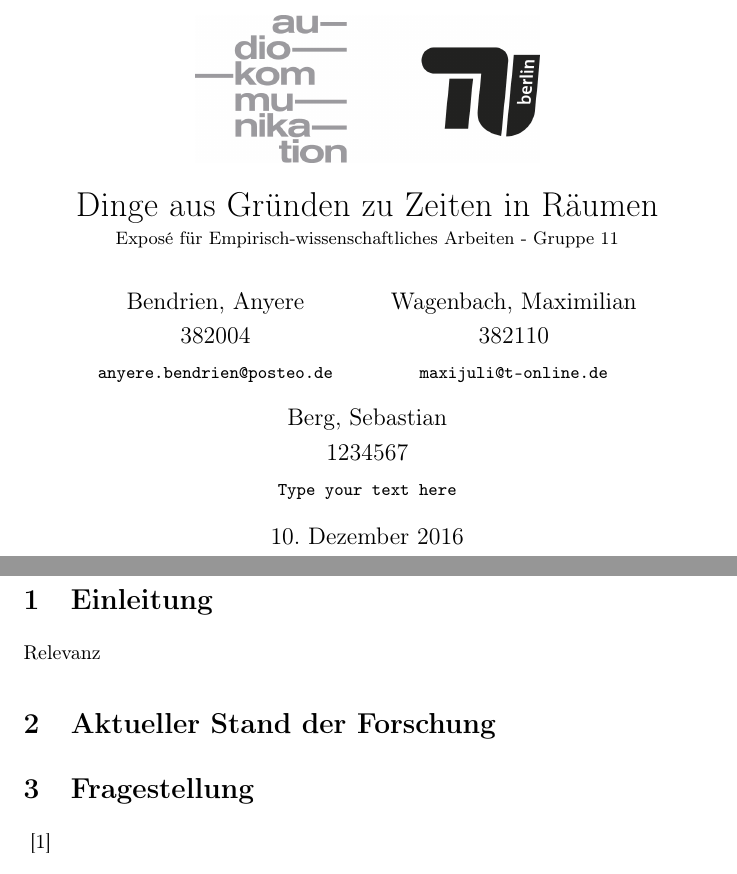
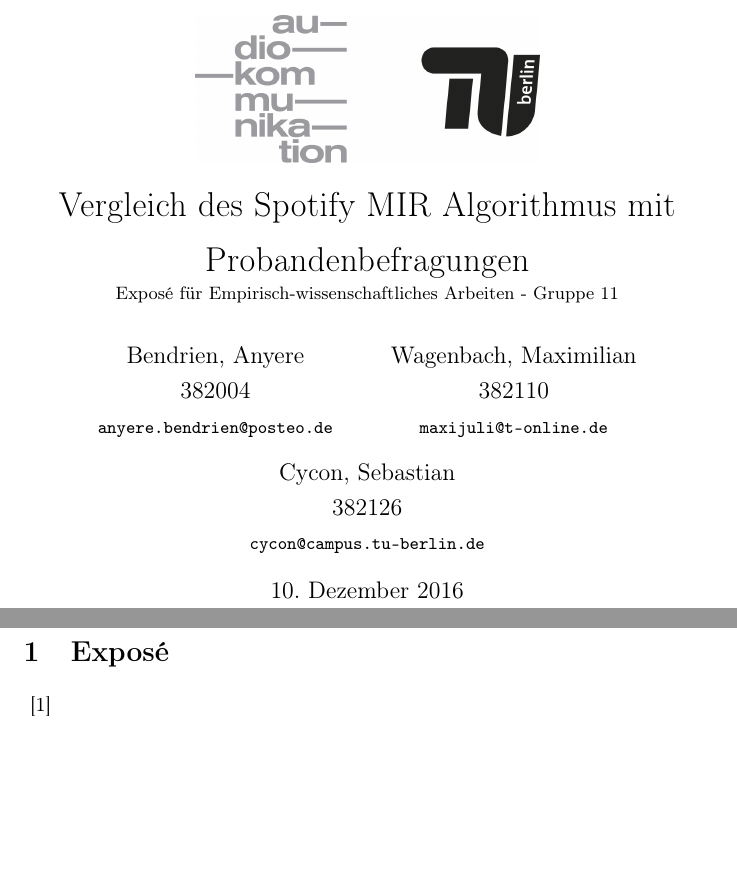
Before and after one commit to Bendrien/DingeAusGruendenZuZeitenInRaeumen, a LaTeX document (latex/main.tex): two parts of pages 1 and 2 of 2, joined at a grey line, cut at the place of the change, the shorter picture padded with empty space. Compiled offline with pdfLaTeX.

Commit message:
Completed cover page.

```diff
--- a/latex/main.tex
+++ b/latex/main.tex
@@ -6,7 +6,7 @@
 
 \title{
     \includegraphics[width=0.5\textwidth]{fig/audiokommtu-01.png}\\
-    Dinge aus Gründen zu Zeiten in Räumen\\
+    Vergleich des Spotify MIR Algorithmus mit Probandenbefragungen\\
     \small{Exposé für Empirisch-wissenschaftliches Arbeiten - Gruppe 11}
 }
 \author
@@ -19,9 +19,9 @@
 382110\\
 \small\texttt{maxijuli@t-online.de}
 \and
-Berg, Sebastian \\
-1234567\\
-\small\texttt{Type your text here}
+Cycon, Sebastian \\
+382126\\
+\small\texttt{cycon@campus.tu-berlin.de}
 }
 
 \maketitle
@@ -29,13 +29,8 @@
 \thispagestyle{empty} \newpage \setcounter{page}{1}
 
 
-\section{Einleitung}
+\section{Exposé}
 
-Relevanz
-
-\section{Aktueller Stand der Forschung}
-
-\section{Fragestellung}
 \cite{Urbano2013}
 
 \bibliography{literatur}
```
